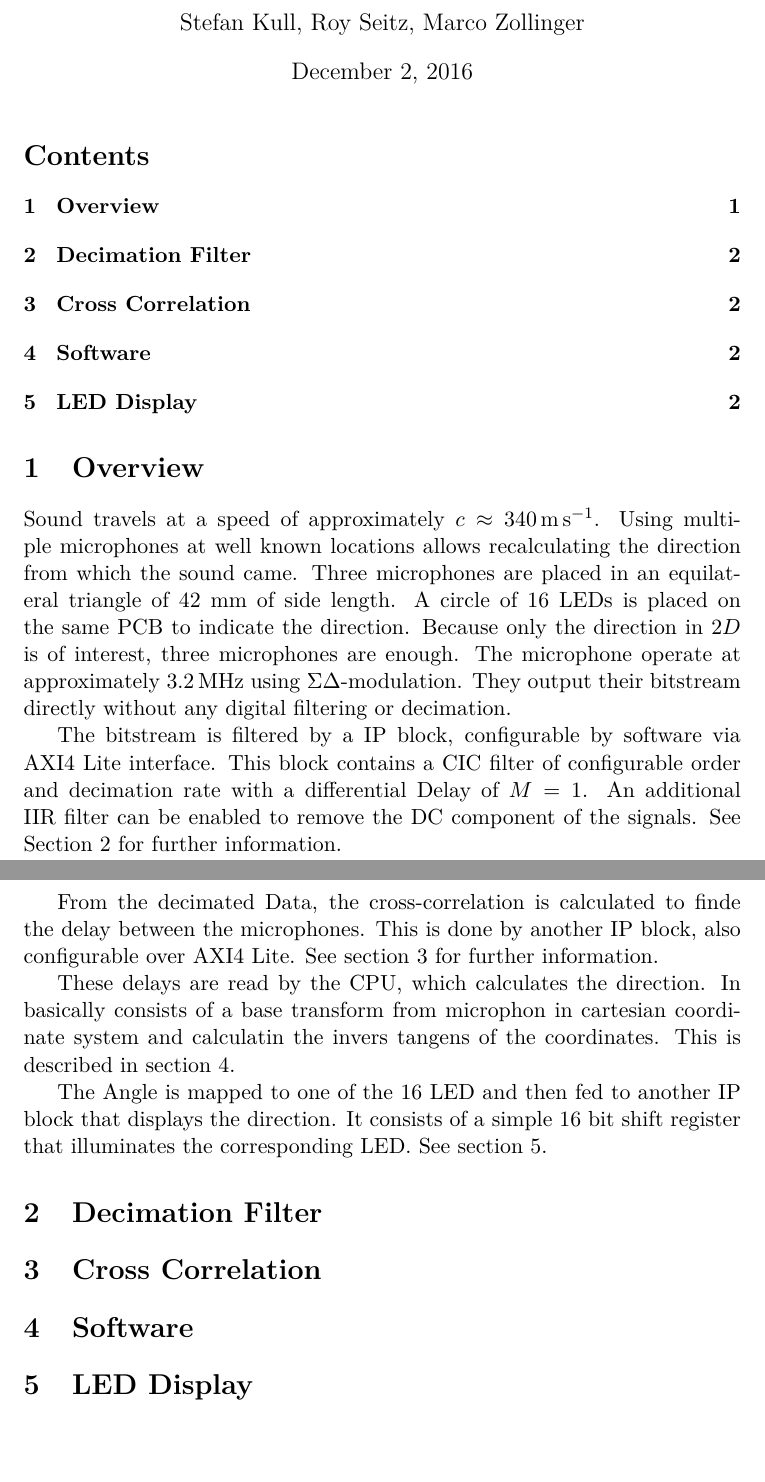
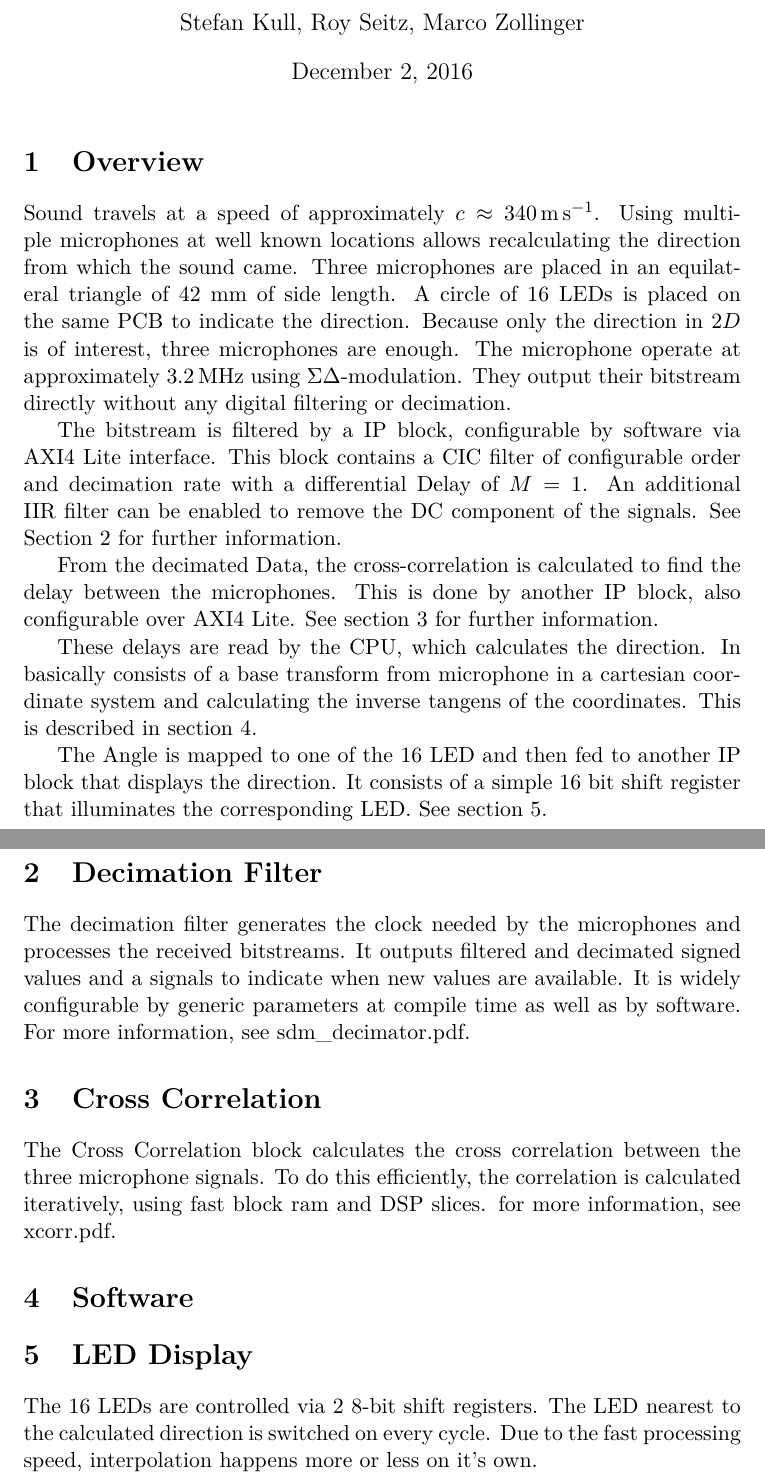
Before and after one commit to Ayexor/SoundLoc, a LaTeX document (Datasheet/project_datasheet/datasheet.tex, which reads Datasheet/project_datasheet/display.tex, Datasheet/project_datasheet/filter.tex, Datasheet/project_datasheet/overview.tex): two parts of pages 1 and 2 of 2, joined at a grey line, cut so that both start at the same text, the shorter picture padded with empty space. Compiled offline with pdfLaTeX.

Commit message:
general datasheet without software spelling corrections

```diff
--- a/Datasheet/project_datasheet/datasheet.tex
+++ b/Datasheet/project_datasheet/datasheet.tex
@@ -3,9 +3,9 @@
 \begin{document}
 \maketitle
 \setcounter{tocdepth}{2}
-\tableofcontents
 
  %% TODO  Picture of PCB !!!
+%\input{block_diagram/system_top.tex}
 
 \input{overview.tex}
 \input{filter.tex}
--- a/Datasheet/project_datasheet/display.tex
+++ b/Datasheet/project_datasheet/display.tex
@@ -1,2 +1,6 @@
 \section{LED Display}
 \label{sec::display}
+
+The 16 LEDs are controlled via 2 8-bit shift registers.
+The LED nearest to the calculated direction is switched on every cycle.
+Due to the fast processing speed, interpolation happens more or less on it's own.
--- a/Datasheet/project_datasheet/filter.tex
+++ b/Datasheet/project_datasheet/filter.tex
@@ -1,3 +1,8 @@
 
 \section{Decimation Filter}
 \label{sec::filter}
+
+The decimation filter generates the clock needed by the microphones and processes the received bitstreams.
+It outputs filtered and decimated signed values and a signals to indicate when new values are available.
+It is widely configurable by generic parameters at compile time as well as by software.
+For more information, see sdm\_decimator.pdf.
--- a/Datasheet/project_datasheet/overview.tex
+++ b/Datasheet/project_datasheet/overview.tex
@@ -12,12 +12,12 @@ This block contains a CIC filter of configurable order and decimation rate with
 An additional IIR filter can be enabled to remove the DC component of the signals.
 See Section \ref{sec::filter} for further information.
 
-From the decimated Data, the cross-correlation is calculated to finde the delay between the microphones.
+From the decimated Data, the cross-correlation is calculated to find the delay between the microphones.
 This is done by another IP block, also configurable over AXI4 Lite.
 See section \ref{sec::xcorr} for further information.
 
 These delays are read by the CPU, which calculates the direction.
-In basically consists of a base transform from microphon in cartesian coordinate system and calculatin the invers tangens of the coordinates.
+In basically consists of a base transform from microphone in a cartesian coordinate system and calculating the inverse tangens of the coordinates.
 This is described in section \ref{sec::software}.
 
 The Angle is mapped to one of the 16 LED and then fed to another IP block that displays the direction.
--- a/Datasheet/project_datasheet/xcorr.tex
+++ b/Datasheet/project_datasheet/xcorr.tex
@@ -1,2 +1,6 @@
 \section{Cross Correlation}
 \label{sec::xcorr}
+
+The Cross Correlation block calculates the cross correlation between the three microphone signals.
+To do this efficiently, the correlation is calculated iteratively, using fast block ram and DSP slices.
+for more information, see xcorr.pdf.
```
Also changed, not shown: Datasheet/XCorr/xcorr.tex (+1 -1 lines).
